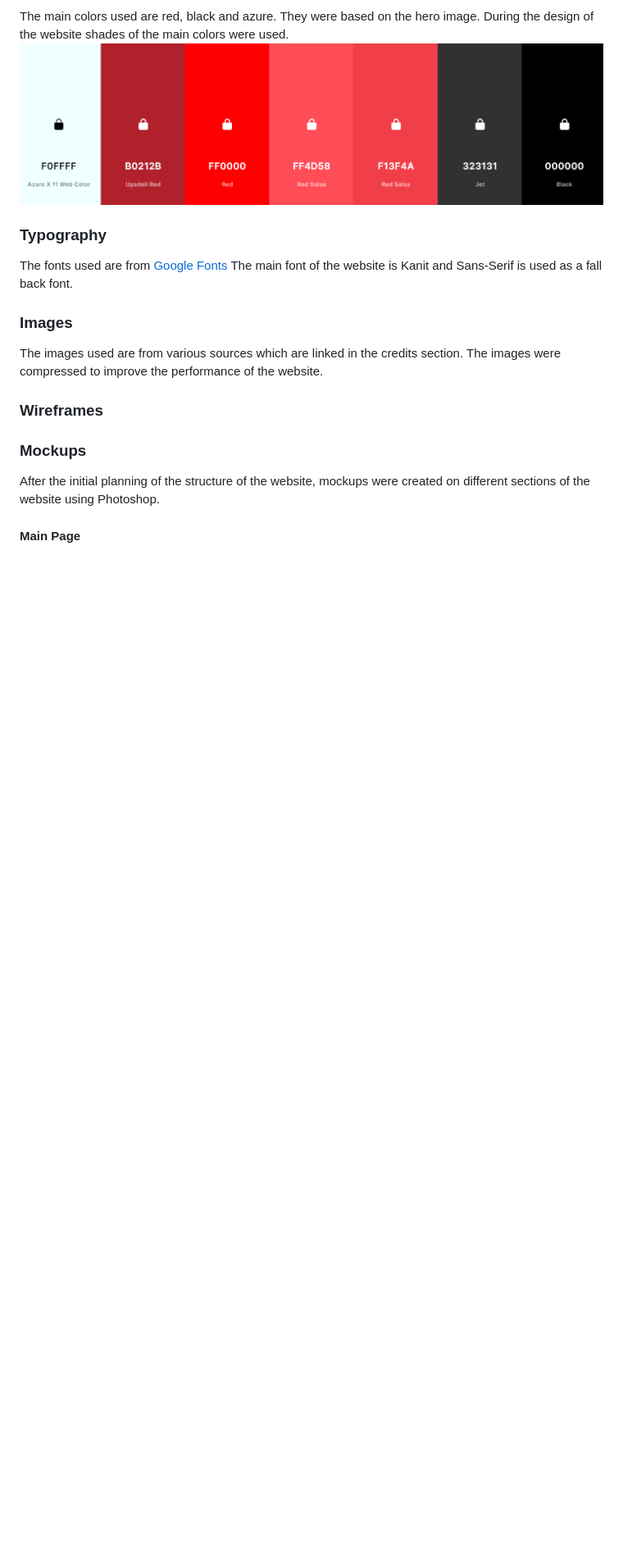
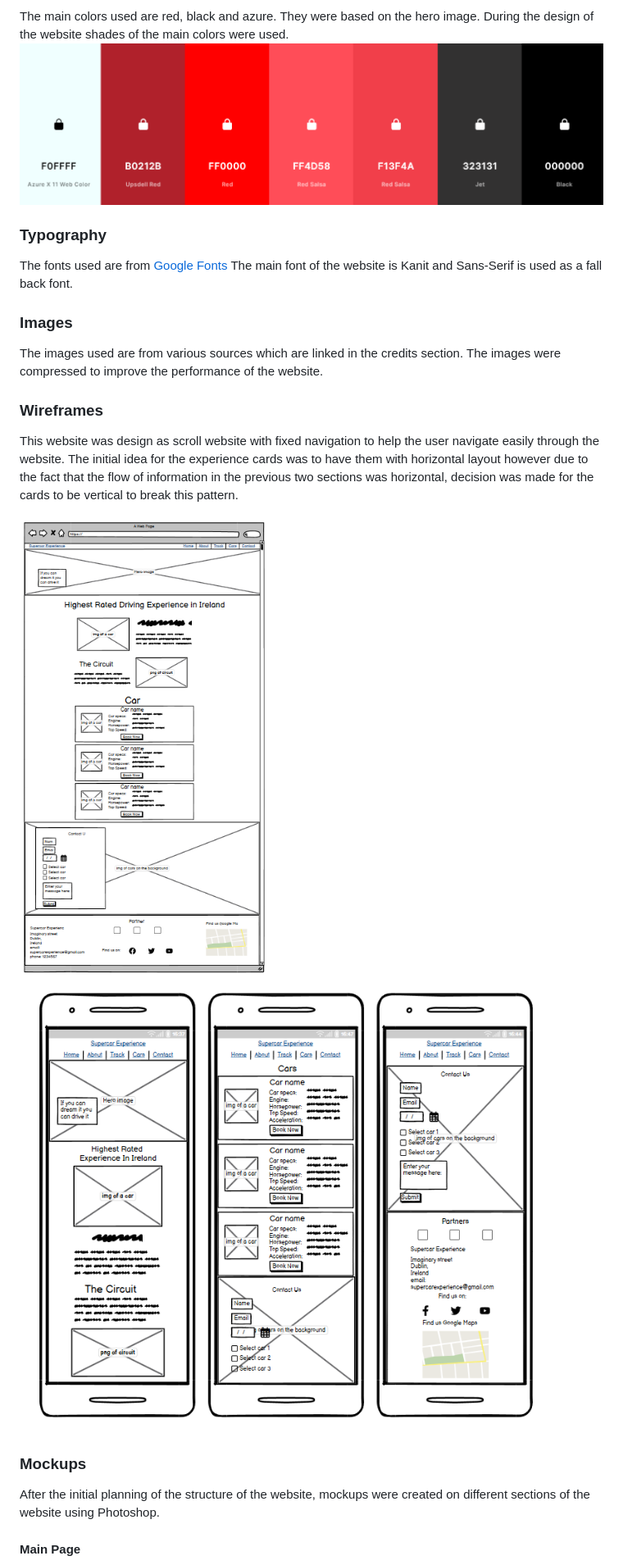
Before and after one commit to Dayana-N/portfolio-project-1, a Markdown page: README.md, the part around the change printed below. Shown: that part at 82% size. GitHub-like rendering; pictures changed too: assets/images/readme-images/balsamiq-page-mobile.PNG (added), assets/images/readme-images/balsamiq-page1.PNG (added); blank space fills up the shorter version.

```diff
--- a/README.md
+++ b/README.md
@@ -26,6 +26,11 @@ The fonts used are from [Google Fonts](https://fonts.google.com/specimen/Kanit?q
 ### Images
 The images used are from various sources which are linked in the credits section. The images were compressed to improve the performance of the website.
 ### Wireframes
+This website was design as scroll website with fixed navigation to help the user navigate easily through the website.
+The initial idea for the experience cards was to have them with horizontal layout however due to the fact that the flow of information in the previous two sections was horizontal, decision was made for the cards to be vertical to break this pattern.
+
+![wireframes of desktop version](./assets/images/readme-images/balsamiq-page1.PNG)
+![wireframes of mobile version](./assets/images/readme-images/balsamiq-page-mobile.PNG)
 
 ### Mockups
 After the initial planning of the structure of the website, mockups were created on different sections of the website using Photoshop.
```
Also changed, not shown: other parts of README.md (+1 -1 lines), assets/images/readme-images/main-page-mockup.PNG.
